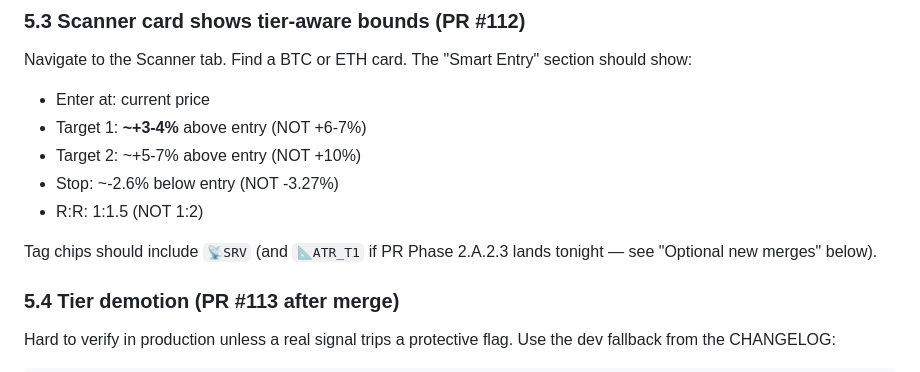
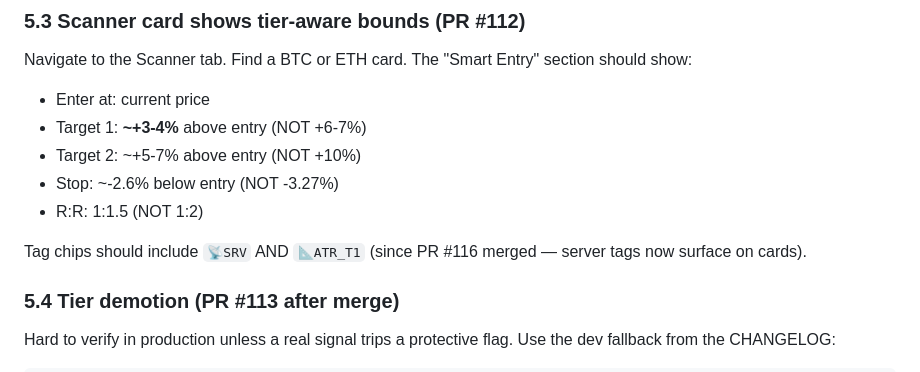
Before and after one commit to Zekeriya995/zekeriya, a Markdown page: docs/DEPLOY_2026_05_21.md, the part around one of its changes. GitHub-like rendering.

```diff
--- a/docs/DEPLOY_2026_05_21.md
+++ b/docs/DEPLOY_2026_05_21.md
@@ -215,8 +223,8 @@ Navigate to the Scanner tab. Find a BTC or ETH card. The
 - Stop: ~-2.6% below entry (NOT -3.27%)
 - R:R: 1:1.5 (NOT 1:2)
 
-Tag chips should include `📡SRV` (and `📐ATR_T1` if PR
-Phase 2.A.2.3 lands tonight — see "Optional new merges" below).
+Tag chips should include `📡SRV` AND `📐ATR_T1` (since PR #116
+merged — server tags now surface on cards).
 
 ### 5.4 Tier demotion (PR #113 after merge)
 
```
Also changed, not shown: other parts of docs/DEPLOY_2026_05_21.md (+26 -16 lines).
